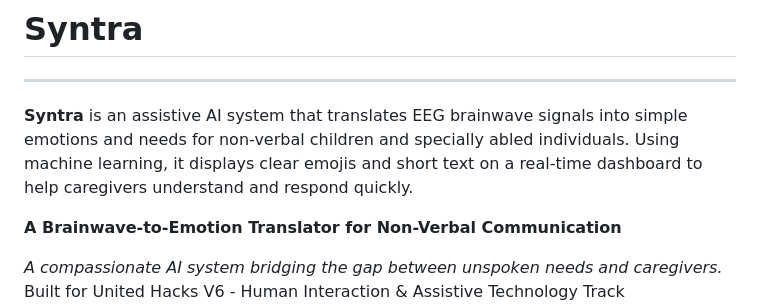
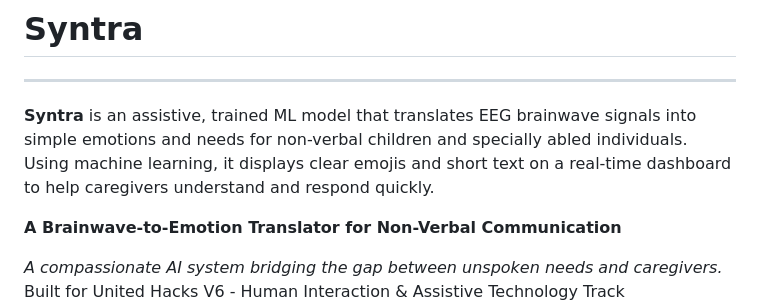
Before and after one commit to ju-pyjanvi/Syntra, a Markdown page: README.md, the part around the change. Rendered like a GitHub page.

Commit message:
Clarify Syntra as a trained ML model
Updated description to clarify that Syntra is a trained ML model.

```diff
--- a/README.md
+++ b/README.md
@@ -1,6 +1,6 @@
 # Syntra
 ---
-**Syntra** is an assistive AI system that translates EEG brainwave signals into simple emotions and needs for non-verbal children and specially abled individuals. Using machine learning, it displays clear emojis and short text on a real-time dashboard to help caregivers understand and respond quickly.
+**Syntra** is an assistive, trained ML model that translates EEG brainwave signals into simple emotions and needs for non-verbal children and specially abled individuals. Using machine learning, it displays clear emojis and short text on a real-time dashboard to help caregivers understand and respond quickly.
 
 **A Brainwave-to-Emotion Translator for Non-Verbal Communication**
 
```
